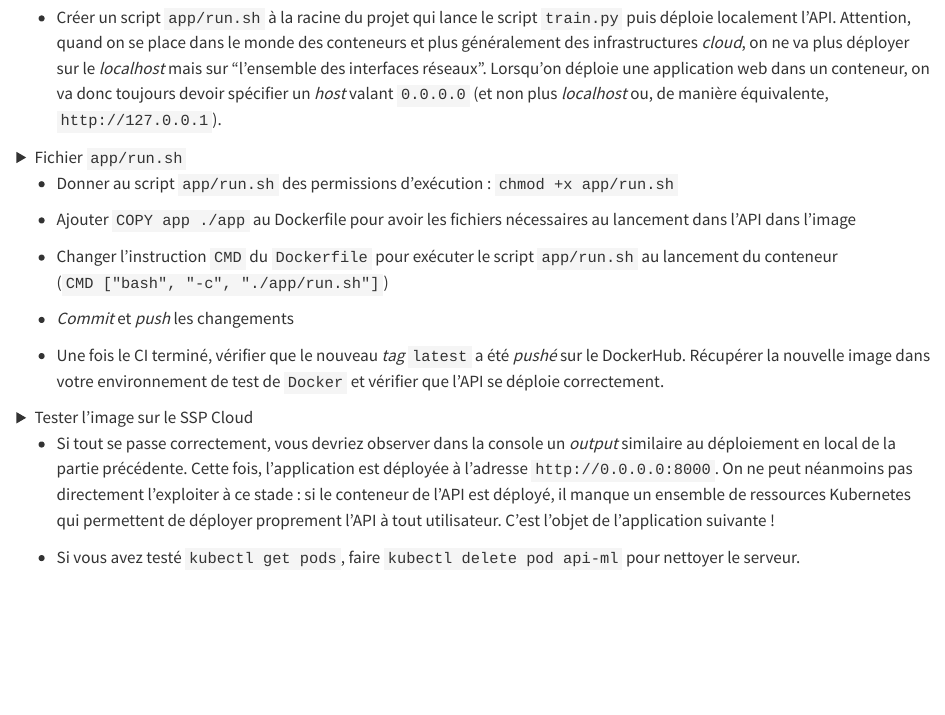
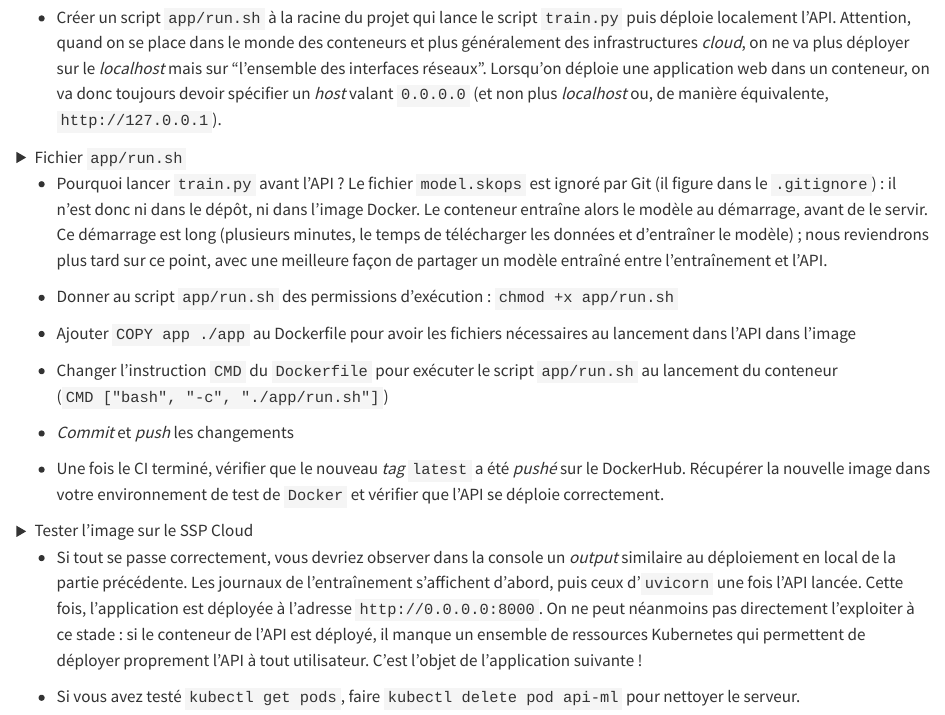
Before and after one commit to ensae-reproductibilite/website, a Quarto document (chapters/applications/_appli20.qmd): the page in a window 1100 px wide, from 60 px down. Rendered offline with R 4.5, knitr and Pandoc in place of Quarto, with nearby package versions.

Commit message:
Appli 20 : adapte la dockerisation de l'API au projet DVF (run.sh, entraînement au démarrage)

````diff
--- a/chapters/applications/_appli20.qmd
+++ b/chapters/applications/_appli20.qmd
@@ -6,13 +6,15 @@
 <details>
 <summary>Fichier `app/run.sh`</summary>
 
-```{.bash filename="api/run.sh" no-prefix=true}
-#/bin/bash
+```{.bash filename="app/run.sh" no-prefix=true}
+#!/bin/bash
 
 uv run train.py
 uv run uvicorn app.api:app --host "0.0.0.0"
 ```
 </details>
+
+- Pourquoi lancer `train.py` avant l'API ? Le fichier `model.skops` est ignoré par Git (il figure dans le `.gitignore`) : il n'est donc ni dans le dépôt, ni dans l'image Docker. Le conteneur entraîne alors le modèle au démarrage, avant de le servir. Ce démarrage est long (plusieurs minutes, le temps de télécharger les données et d'entraîner le modèle) ; nous reviendrons plus tard sur ce point, avec une meilleure façon de partager un modèle entraîné entre l'entraînement et l'API.
 
 - Donner au script `app/run.sh` des permissions d'exécution : `chmod +x app/run.sh`
 
@@ -36,7 +38,7 @@ kubectl logs api-ml
 
 </details>
 
-- Si tout se passe correctement, vous devriez observer dans la console un *output* similaire au déploiement en local de la partie précédente. Cette fois, l'application est déployée à l'adresse `http://0.0.0.0:8000`. On ne peut néanmoins pas directement l'exploiter à ce stade : si le conteneur de l'API est déployé, il manque un ensemble de ressources Kubernetes qui permettent de déployer proprement l'API à tout utilisateur. C'est l'objet de l'application suivante !
+- Si tout se passe correctement, vous devriez observer dans la console un *output* similaire au déploiement en local de la partie précédente. Les journaux de l'entraînement s'affichent d'abord, puis ceux d'`uvicorn` une fois l'API lancée. Cette fois, l'application est déployée à l'adresse `http://0.0.0.0:8000`. On ne peut néanmoins pas directement l'exploiter à ce stade : si le conteneur de l'API est déployé, il manque un ensemble de ressources Kubernetes qui permettent de déployer proprement l'API à tout utilisateur. C'est l'objet de l'application suivante !
 
 - Si vous avez testé `kubectl get pods`, faire `kubectl delete pod api-ml` pour nettoyer le serveur.
 
````
